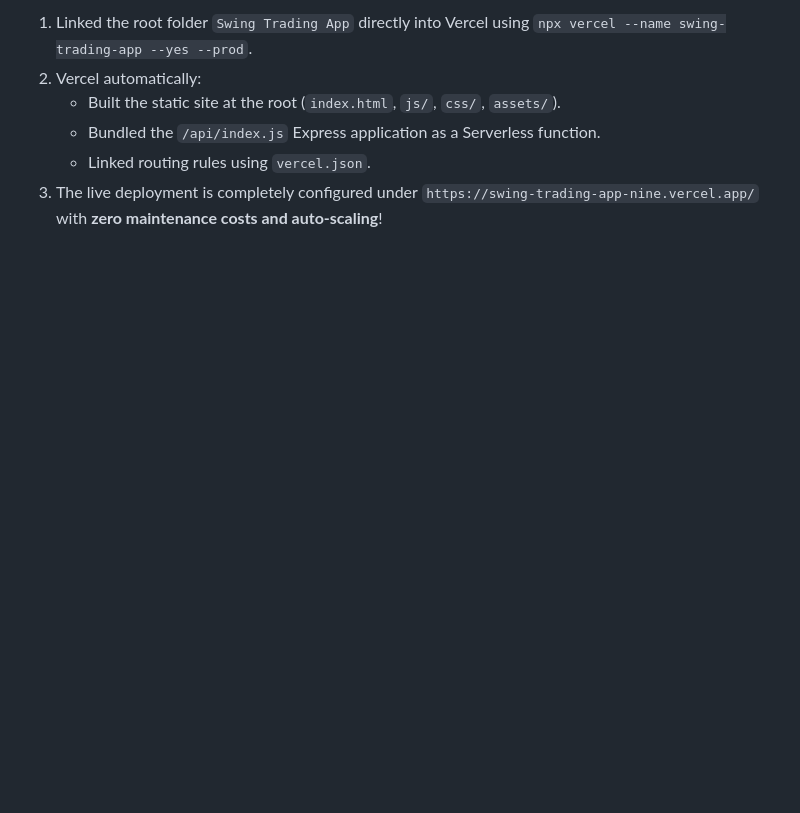
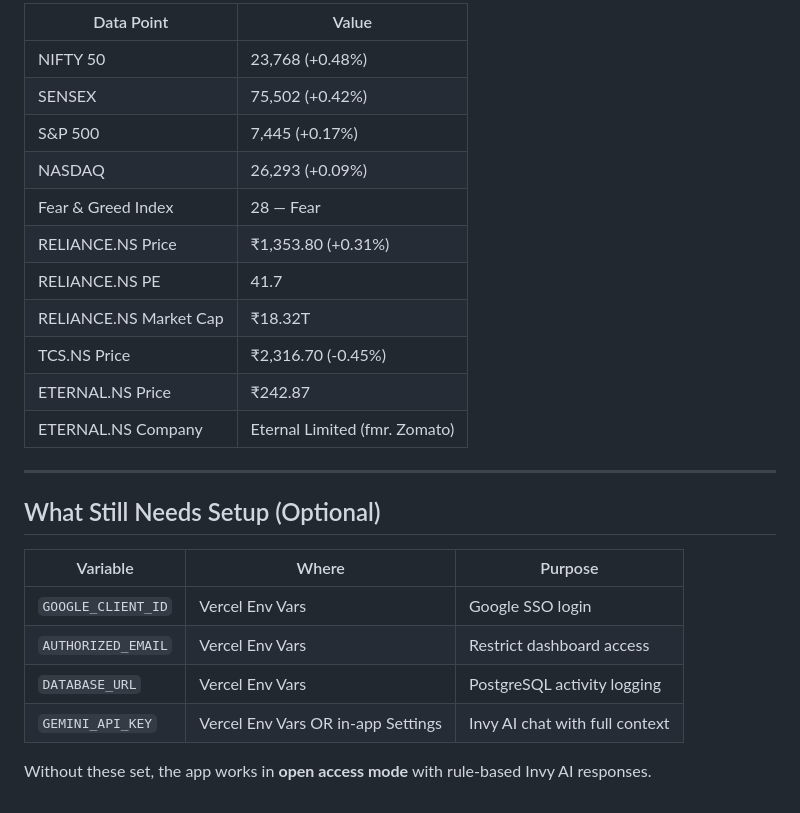
Before and after one commit to jitheeshjames96/swingtradeapp, a Markdown page: walkthrough.md, the part around one of its changes. Drawn GitHub-style; blank space fills up the shorter version.

```diff
--- a/walkthrough.md
+++ b/walkthrough.md
@@ -68,7 +55,27 @@ Output:
 
-1. Linked the root folder `Swing Trading App` directly into Vercel using `npx vercel --name swing-trading-app --yes --prod`.
-2. Vercel automatically:
-   * Built the static site at the root (`index.html`, `js/`, `css/`, `assets/`).
-   * Bundled the `/api/index.js` Express application as a Serverless function.
-   * Linked routing rules using `vercel.json`.
-3. The live deployment is completely configured under `https://swing-trading-app-nine.vercel.app/` with **zero maintenance costs and auto-scaling**!
+| Data Point | Value |
+|---|---|
+| NIFTY 50 | 23,768 (+0.48%) |
+| SENSEX | 75,502 (+0.42%) |
+| S&P 500 | 7,445 (+0.17%) |
+| NASDAQ | 26,293 (+0.09%) |
+| Fear & Greed Index | 28 — Fear |
+| RELIANCE.NS Price | ₹1,353.80 (+0.31%) |
+| RELIANCE.NS PE | 41.7 |
+| RELIANCE.NS Market Cap | ₹18.32T |
+| TCS.NS Price | ₹2,316.70 (-0.45%) |
+| ETERNAL.NS Price | ₹242.87 |
+| ETERNAL.NS Company | Eternal Limited (fmr. Zomato) |
+
+---
+
+## What Still Needs Setup (Optional)
+
+| Variable | Where | Purpose |
+|---|---|---|
+| `GOOGLE_CLIENT_ID` | Vercel Env Vars | Google SSO login |
+| `AUTHORIZED_EMAIL` | Vercel Env Vars | Restrict dashboard access |
+| `DATABASE_URL` | Vercel Env Vars | PostgreSQL activity logging |
+| `GEMINI_API_KEY` | Vercel Env Vars OR in-app Settings | Invy AI chat with full context |
+
+Without these set, the app works in **open access mode** with rule-based Invy AI responses.
```
Also changed, not shown: other parts of walkthrough.md (+38 -51 lines).
